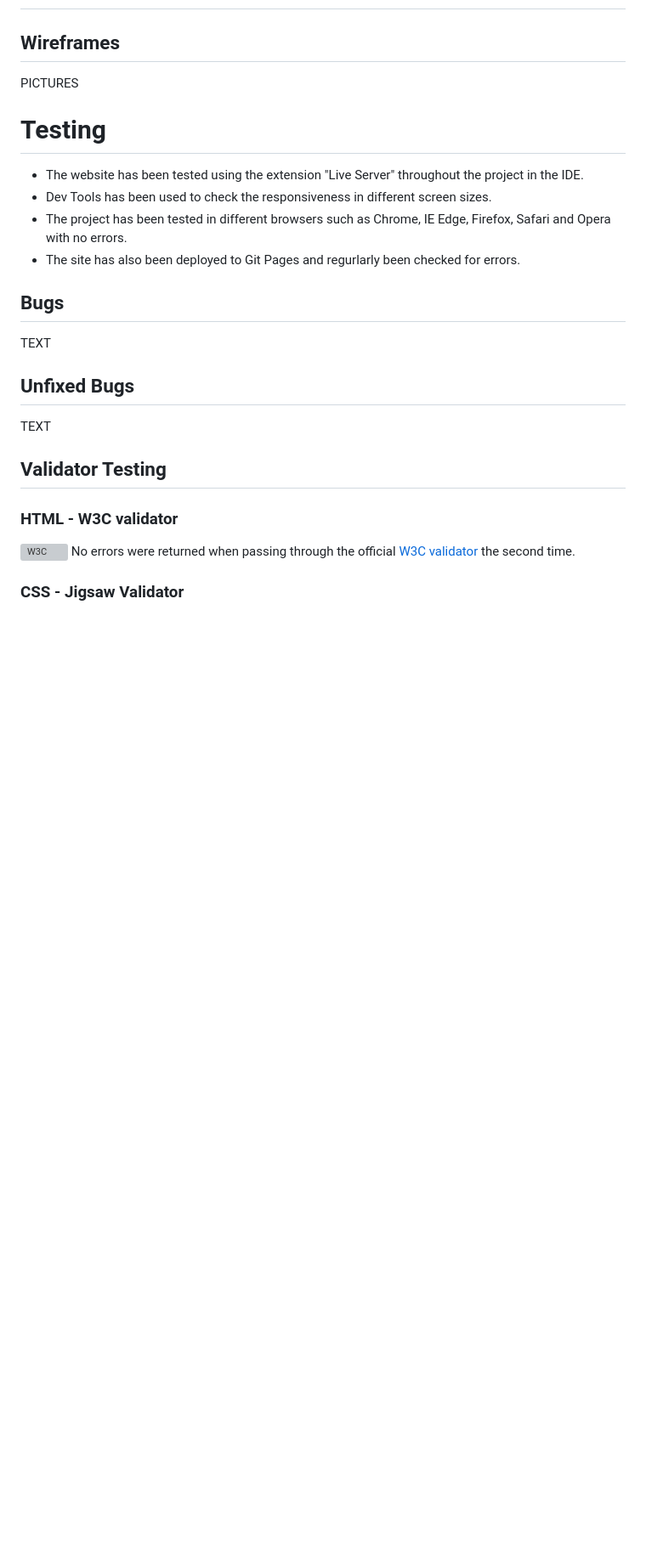
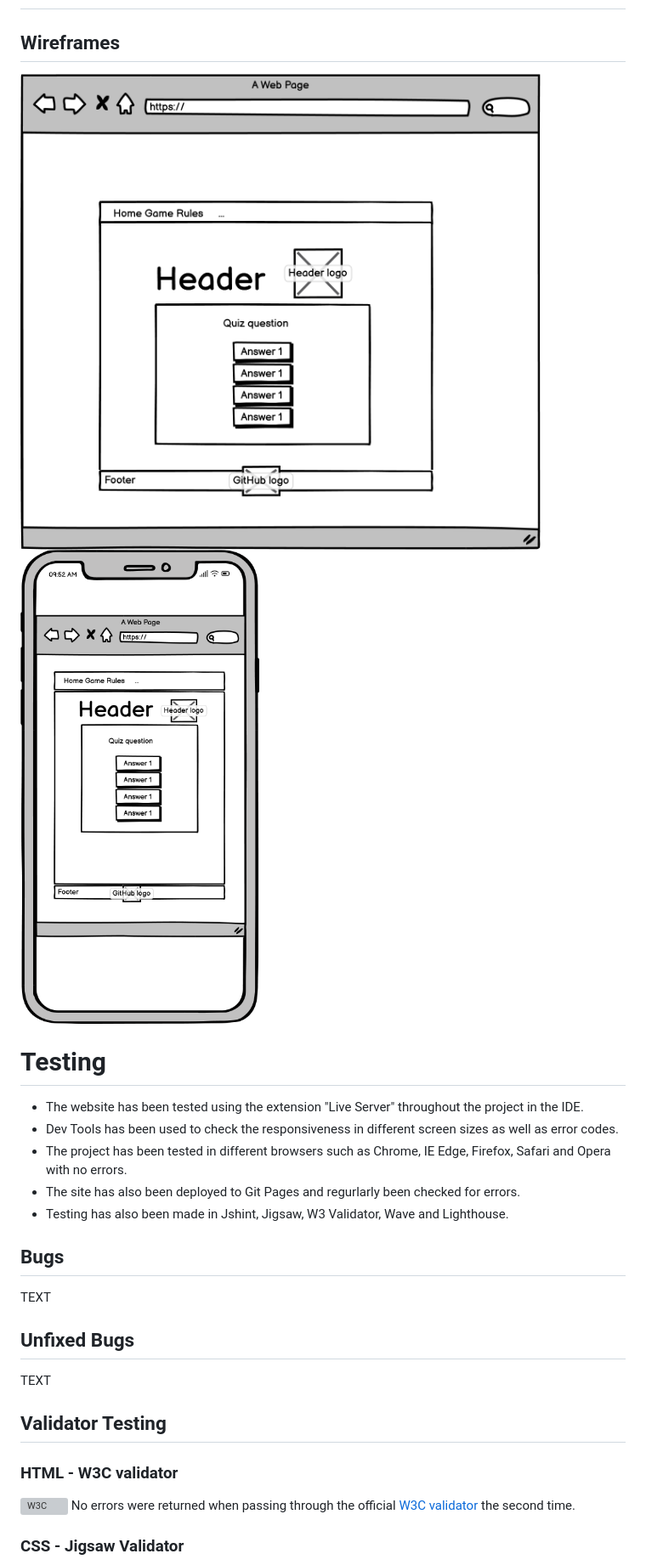
Before and after one commit to Rackstorm/Code-Institute-Project-2, a Markdown page: README.md, the part around the change printed below. Shown: that part at 85% size. Rendered like a GitHub page; pictures changed too: assets/docs/readme_images/wireframe_desktop.png (added), assets/docs/readme_images/wireframe_phone.png (added); blank space fills up the shorter version; grey boxes are pictures that could not be loaded.

Commit message:
adding files for README.md

```diff
--- a/README.md
+++ b/README.md
@@ -39,14 +39,16 @@ The contrasts are substantial with a darker background and a navigation menu and
 
 ## Wireframes
 
-PICTURES
+![Desktop](assets/docs/readme_images/wireframe_desktop.png)
+![Phone](assets/docs/readme_images/wireframe_phone.png)
 
 # Testing
 
 - The website has been tested using the extension "Live Server" throughout the project in the IDE.
-- Dev Tools has been used to check the responsiveness in different screen sizes.
+- Dev Tools has been used to check the responsiveness in different screen sizes as well as error codes.
 - The project has been tested in different browsers such as Chrome, IE Edge, Firefox, Safari and Opera with no errors.
 - The site has also been deployed to Git Pages and regurlarly been checked for errors.
+- Testing has also been made in Jshint, Jigsaw, W3 Validator, Wave and Lighthouse.
 
 ## Bugs
 
```
Also changed, not shown: other parts of README.md (+3 -3 lines).
